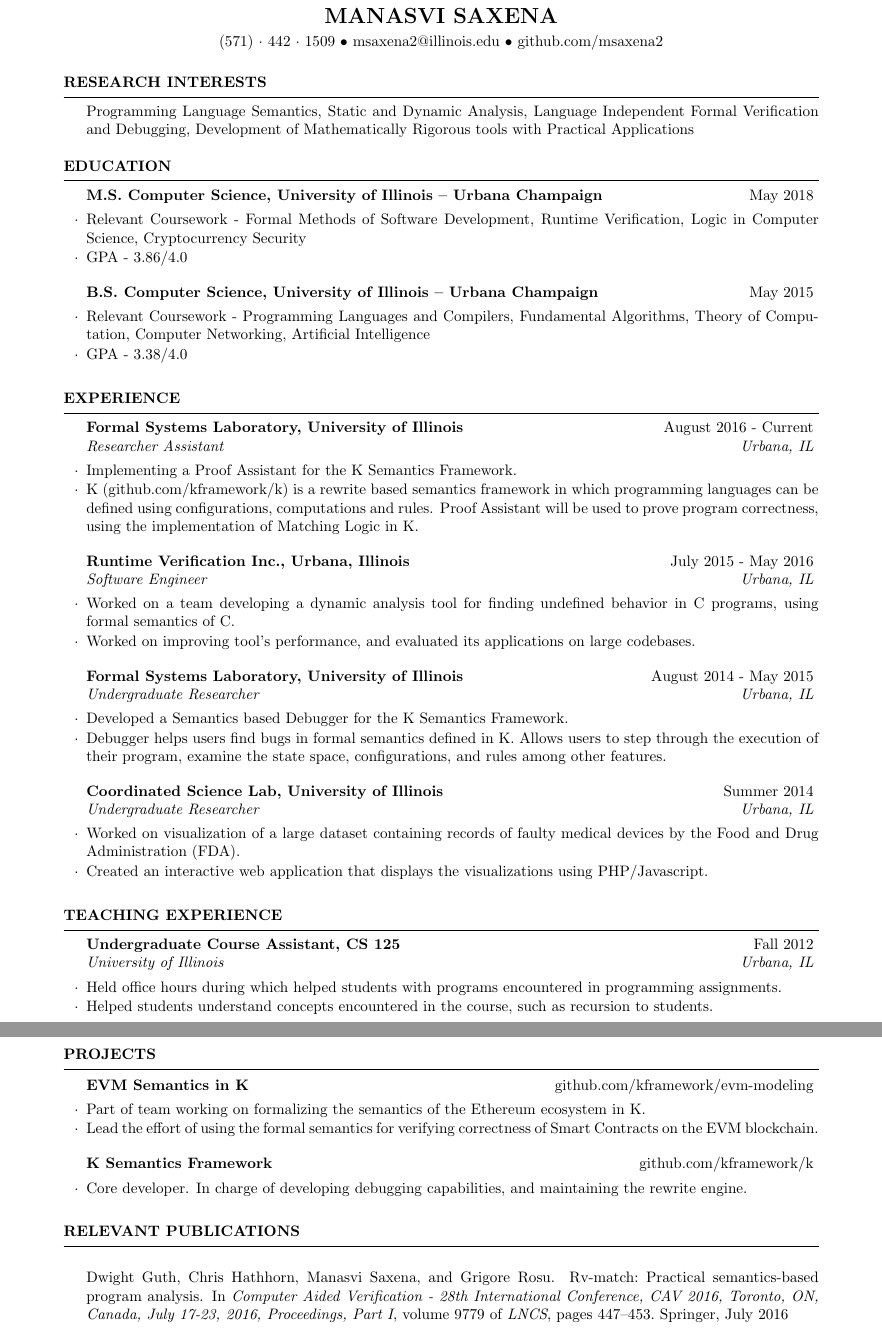
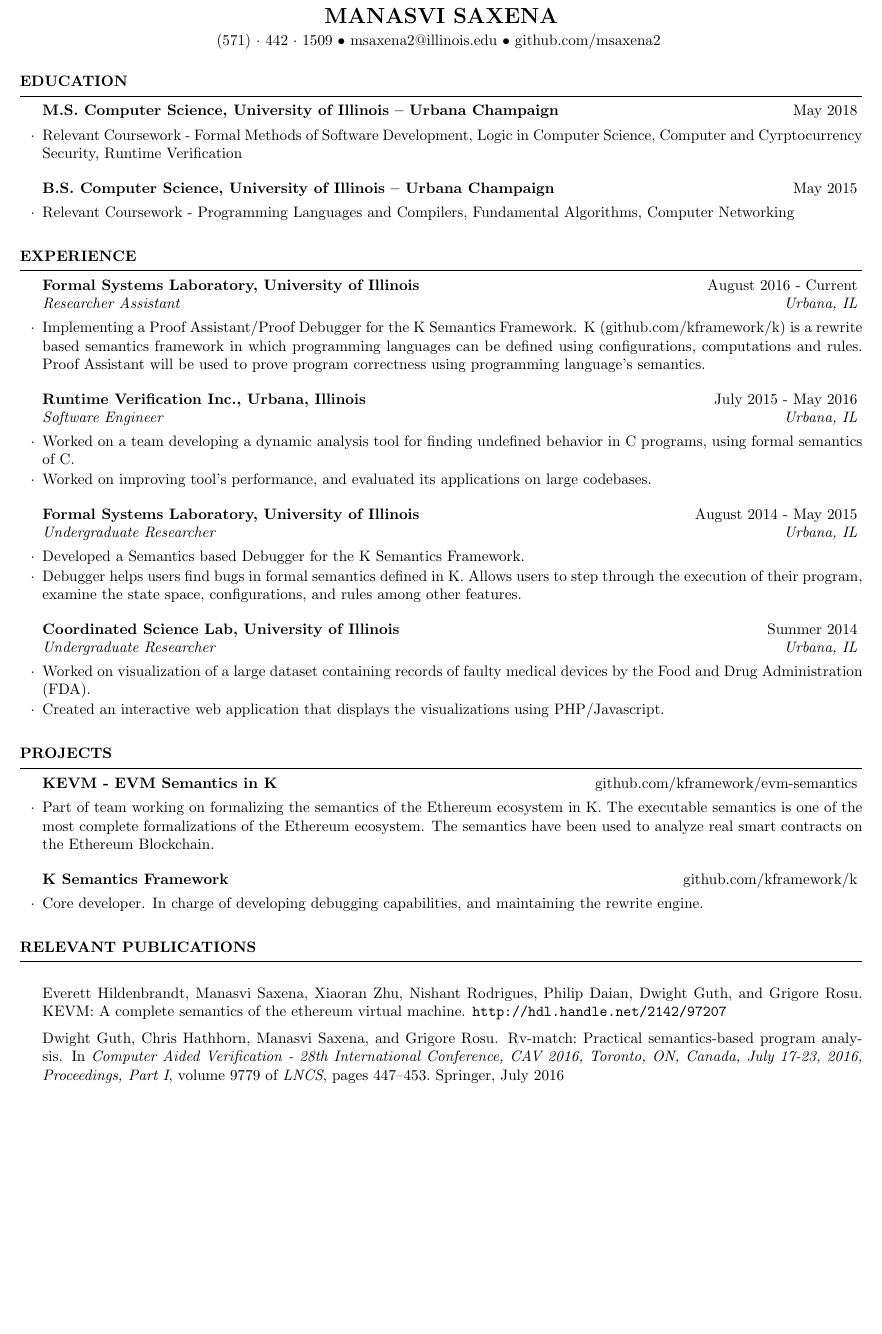
Before and after one commit to msaxena2/cv-resume, a LaTeX CV (cv/cv.tex, which reads cv/cv.bib): two parts of pages 1 and 2 of 2 before the commit and part of the page after it, the two joined at a grey line, cut so that both start at the same text, the shorter picture padded with empty space. Compiled offline with pdfLaTeX.

Commit message:
changed resume

```diff
--- a/cv/cv.bib
+++ b/cv/cv.bib
@@ -1,3 +1,8 @@
+@misc{kevm-tr,
+    author = "Hildenbrandt, Everett and Saxena, Manasvi and Zhu, Xiaoran and Rodrigues, Nishant and Daian, Philip and Guth, Dwight and Rosu, Grigore",
+    howpublished = {\url{http://hdl.handle.net/2142/97207}},
+    title = "{KEVM}: A Complete Semantics of the Ethereum Virtual Machine",
+}
 @inproceedings{guth-hathhorn-saxena-rosu-2016-cav,
     author = "Guth, Dwight and Hathhorn, Chris and Saxena, Manasvi and Rosu, Grigore",
     publisher = "Springer",
--- a/cv/cv.tex
+++ b/cv/cv.tex
@@ -1,15 +1,12 @@
-
-
 %----------------------------------------------------------------------------------------
 %	PACKAGES AND OTHER DOCUMENT CONFIGURATIONS
 %----------------------------------------------------------------------------------------
 
 \documentclass{resume} % Use the custom resume.cls style
 \nonstopmode
-\usepackage[left=0.8in,top=0.4in,right=0.8in,bottom=0.4in]{geometry} % Document margins
-
+\usepackage[left=0.4in,top=0.2in,right=0.4in,bottom=0.2in]{geometry} % Document margins
 \name{Manasvi Saxena} % Your name
-\address{(571)~$\cdot$~442~$\cdot$~1509 \\ msaxena2@illinois.edu \\ github.com/msaxena2} % Your phone number and email
+\address{(571)~$\cdot$~442~$\cdot$~1509 \\ msaxena2@illinois.edu \\ github.com/msaxena2 } % Your phone number and email
 
 \usepackage{hologo}
 \usepackage{bibentry}
@@ -20,18 +17,12 @@
 %----------------------------------------------------------------------------------------
 %	EDUCATION SECTION
 %----------------------------------------------------------------------------------------
- \begin{rSection}{Research Interests}
-  Programming Language Semantics, Static and Dynamic Analysis, Language Independent Formal Verification and Debugging,
-  Development of Mathematically Rigorous tools with Practical Applications
- \end{rSection}
 \begin{rSection}{Education}
 \begin{rSubsection}{ M.S. Computer Science, University of Illinois -- Urbana Champaign}{May 2018}{}{}
-\item Relevant Coursework - Formal Methods of Software Development, Runtime Verification, Logic in Computer Science, Cryptocurrency Security
-\item GPA - 3.86/4.0
+\item Relevant Coursework - Formal Methods of Software Development, Logic in Computer Science, Computer and Cyrptocurrency Security, Runtime Verification
 \end{rSubsection}
 \begin{rSubsection}{ B.S. Computer Science, University of Illinois -- Urbana Champaign}{May 2015}{}{}
-\item Relevant Coursework - Programming Languages and Compilers, Fundamental Algorithms, Theory of Computation, Computer Networking, Artificial Intelligence
-\item GPA - 3.38/4.0
+\item Relevant Coursework - Programming Languages and Compilers, Fundamental Algorithms, Computer Networking
 \end{rSubsection}
 \end{rSection}
 
@@ -42,9 +33,9 @@
 \begin{rSection}{Experience}
 
 \begin{rSubsection}{Formal Systems Laboratory, University of Illinois}{August 2016 - Current}{Researcher Assistant}{Urbana, IL}
-\item Implementing a Proof Assistant for the K Semantics Framework.
-\item K (github.com/kframework/k) is a rewrite based semantics framework in which programming
-languages can be defined using configurations, computations and rules. Proof Assistant will be used to prove program correctness, using the implementation of Matching Logic in K.
+\item Implementing a Proof Assistant/Proof Debugger for the K Semantics Framework. K (github.com/kframework/k) is a rewrite based
+    semantics framework in which programming languages can be defined using configurations, computations and rules.
+    Proof Assistant will be used to prove program correctness using programming language's semantics.
 \end{rSubsection}
 
 \begin{rSubsection}{Runtime Verification Inc., Urbana, Illinois}{July 2015 - May 2016}{Software Engineer}{Urbana, IL}
@@ -69,22 +60,12 @@ among other features.
 
 \end{rSection}
 %------------------------------------------------
-
-\begin{rSection}{Teaching Experience}
-
-\begin{rSubsection}{Undergraduate Course Assistant, CS 125}{Fall 2012}{University of Illinois}{Urbana, IL}
-\item Held office hours during which helped students with programs encountered in programming assignments.
-\item Helped students understand concepts encountered in the course, such as recursion to students.
-\end{rSubsection}
-\end{rSection}
-\pagebreak
-
 \begin{rSection}{Projects}
 
-\begin{rSubsection}{EVM Semantics in K}{github.com/kframework/evm-modeling}{}{}
-\item Part of team working on formalizing the semantics of the Ethereum ecosystem in K.
-\item Lead the effort of using the formal semantics for verifying correctness of Smart Contracts on the EVM blockchain.
-
+\begin{rSubsection}{KEVM - EVM Semantics in K}{github.com/kframework/evm-semantics}{}{}
+\item Part of team working on formalizing the semantics of the Ethereum ecosystem in K. The executable semantics
+    is one of the most complete formalizations of the Ethereum ecosystem. The
+    semantics have been used to analyze real smart contracts on the Ethereum Blockchain.
 \end{rSubsection}
 
 \begin{rSubsection}{K Semantics Framework}{github.com/kframework/k}{}{}
@@ -94,14 +75,13 @@ among other features.
 
 \end{rSection}
 \begin{rSection}{Relevant Publications}
+    \item \bibentry{kevm-tr}
     \item \bibentry{guth-hathhorn-saxena-rosu-2016-cav}
 \end{rSection}
 
 %----------------------------------------------------------------------------------------
 %	TECHNICAL STRENGTHS SECTION
 %----------------------------------------------------------------------------------------
-
 \begin{rSection}{Technical Skills}
-
 \begin{tabular}{ @{} >{\bfseries}l @{\hspace{6ex}} l }
 Programming Languages & Java, Scala, Python, C, C++, OCaml \\
@@ -109,5 +89,4 @@ Miscellaneous & Git, Intellij IDEA, Eclipse, PyCharm,  \hologo{LaTeX} \\
 \end{tabular}
-
 \end{rSection}
 
 \end{document}
```
Also changed, not shown: cv/cv.pdf, cv/cv.tex (2 more changed lines).
